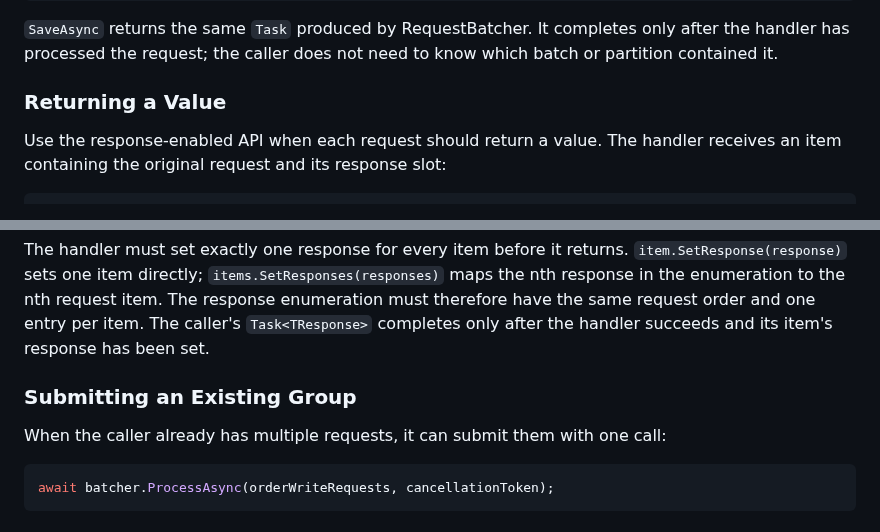
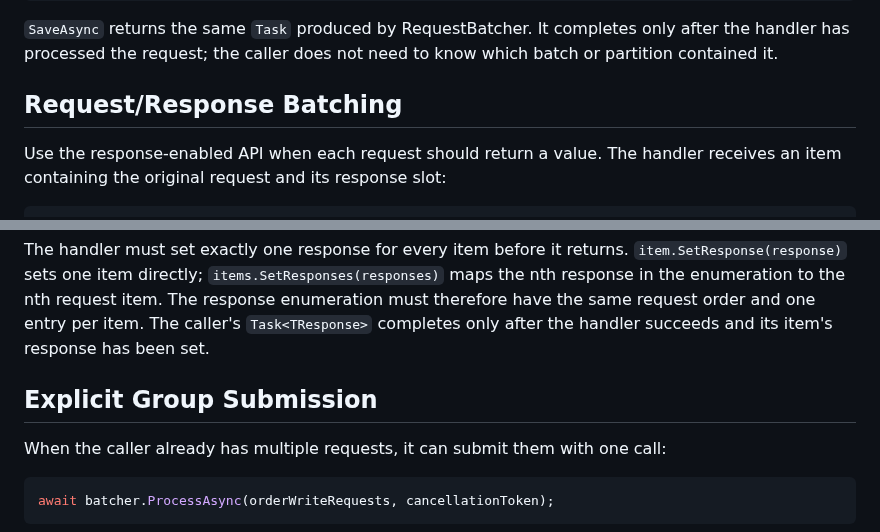
Before and after one commit to eventhorizon-cli/RequestBatcher, a Markdown page: README.md, 2 parts joined by grey strips. Drawn GitHub-style.

```diff
--- a/README.md
+++ b/README.md
@@ -149,7 +157,7 @@ public sealed class OrderService(IRequestBatcher<OrderWriteRequest> batcher)
 `SaveAsync` returns the same `Task` produced by RequestBatcher. It completes only after the handler has processed the
 request; the caller does not need to know which batch or partition contained it.
 
-### Returning a Value
+## Request/Response Batching
 
 Use the response-enabled API when each request should return a value. The handler receives an item containing the
 original request and its response slot:
@@ -198,7 +206,7 @@ item directly; `items.SetResponses(responses)` maps the nth response in the enum
 response enumeration must therefore have the same request order and one entry per item.
 The caller's `Task<TResponse>` completes only after the handler succeeds and its item's response has been set.
 
-### Submitting an Existing Group
+## Explicit Group Submission
 
 When the caller already has multiple requests, it can submit them with one call:
 
```
Also changed, not shown: other parts of README.md (+19 -11 lines), README.zh-CN.md (+21 -12 lines), src/RequestBatcher/README.md (+16 -2 lines), docs/assets/request-batcher-dispatch-scheduling.png (added).
